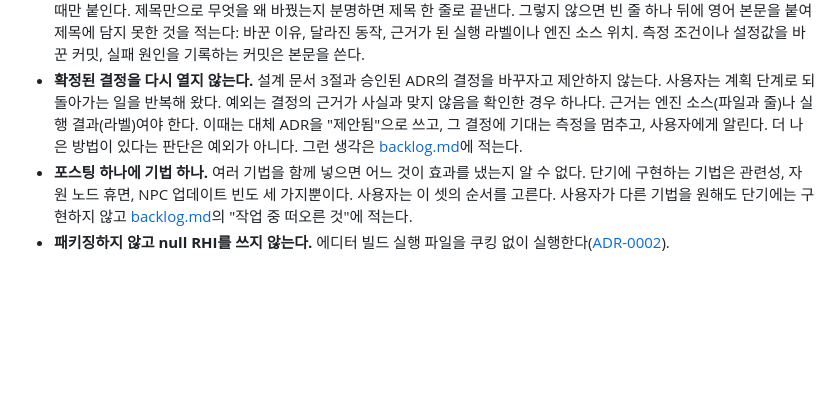
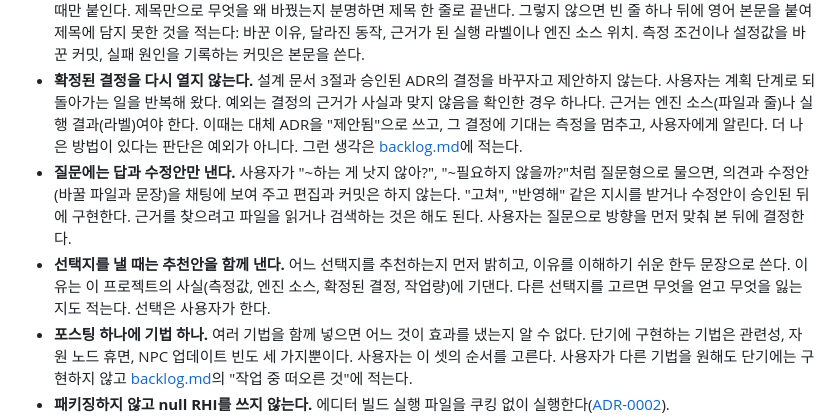
Before and after one commit to hon454/ue-dedicated-server-optimization-lab, a Markdown page: AGENTS.md, the part around the change. Rendered like a GitHub page; blank space fills up the shorter version.

Commit message:
docs: answer questions without editing and recommend an option
Questions like "wouldn't it be better to ..." were treated as
instructions and edited and committed right away. Answer them with an
opinion and a draft change, and implement only after an instruction or
approval. When listing options, lead with a recommendation and a short
reason grounded in the project's facts.

```diff
--- a/AGENTS.md
+++ b/AGENTS.md
@@ -42,6 +42,8 @@
   - 병합 때 STATUS.md가 충돌하면 양쪽 내용을 모두 남긴다. 병합한 뒤에는 워크트리를 등록 해제하고 브랜치를 지운다.
 - **커밋 메시지는 [Conventional Commits](https://www.conventionalcommits.org/) 형식으로 쓴다.** 제목은 `type(scope): summary` 한 줄이고, summary는 소문자로 시작하는 영어 명령형이다. type은 `feat`, `fix`, `docs`, `build`, `refactor`, `chore` 중에서 고르고 scope는 필요할 때만 붙인다. 제목만으로 무엇을 왜 바꿨는지 분명하면 제목 한 줄로 끝낸다. 그렇지 않으면 빈 줄 하나 뒤에 영어 본문을 붙여 제목에 담지 못한 것을 적는다: 바꾼 이유, 달라진 동작, 근거가 된 실행 라벨이나 엔진 소스 위치. 측정 조건이나 설정값을 바꾼 커밋, 실패 원인을 기록하는 커밋은 본문을 쓴다.
 - **확정된 결정을 다시 열지 않는다.** 설계 문서 3절과 승인된 ADR의 결정을 바꾸자고 제안하지 않는다. 사용자는 계획 단계로 되돌아가는 일을 반복해 왔다. 예외는 결정의 근거가 사실과 맞지 않음을 확인한 경우 하나다. 근거는 엔진 소스(파일과 줄)나 실행 결과(라벨)여야 한다. 이때는 대체 ADR을 "제안됨"으로 쓰고, 그 결정에 기대는 측정을 멈추고, 사용자에게 알린다. 더 나은 방법이 있다는 판단은 예외가 아니다. 그런 생각은 [backlog.md](Docs/Planning/backlog.md)에 적는다.
+- **질문에는 답과 수정안만 낸다.** 사용자가 "\~하는 게 낫지 않아?", "\~필요하지 않을까?"처럼 질문형으로 물으면, 의견과 수정안(바꿀 파일과 문장)을 채팅에 보여 주고 편집과 커밋은 하지 않는다. "고쳐", "반영해" 같은 지시를 받거나 수정안이 승인된 뒤에 구현한다. 근거를 찾으려고 파일을 읽거나 검색하는 것은 해도 된다. 사용자는 질문으로 방향을 먼저 맞춰 본 뒤에 결정한다.
+- **선택지를 낼 때는 추천안을 함께 낸다.** 어느 선택지를 추천하는지 먼저 밝히고, 이유를 이해하기 쉬운 한두 문장으로 쓴다. 이유는 이 프로젝트의 사실(측정값, 엔진 소스, 확정된 결정, 작업량)에 기댄다. 다른 선택지를 고르면 무엇을 얻고 무엇을 잃는지도 적는다. 선택은 사용자가 한다.
 - **포스팅 하나에 기법 하나.** 여러 기법을 함께 넣으면 어느 것이 효과를 냈는지 알 수 없다. 단기에 구현하는 기법은 관련성, 자원 노드 휴면, NPC 업데이트 빈도 세 가지뿐이다. 사용자는 이 셋의 순서를 고른다. 사용자가 다른 기법을 원해도 단기에는 구현하지 않고 [backlog.md](Docs/Planning/backlog.md)의 "작업 중 떠오른 것"에 적는다.
 - **패키징하지 않고 null RHI를 쓰지 않는다.** 에디터 빌드 실행 파일을 쿠킹 없이 실행한다([ADR-0002](Docs/Decisions/0002-editor-build-without-packaging.md)).
 - **레거시 리플리케이션만 쓴다.** 게임 코드는 표준 `UPROPERTY` 리플리케이션과 RPC만 사용한다([ADR-0001](Docs/Decisions/0001-legacy-replication.md)).
```
